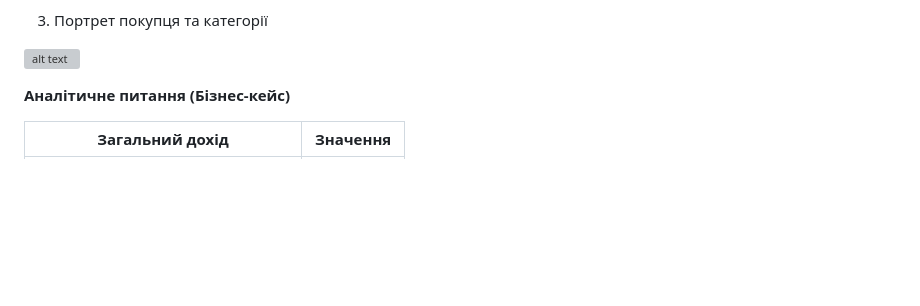
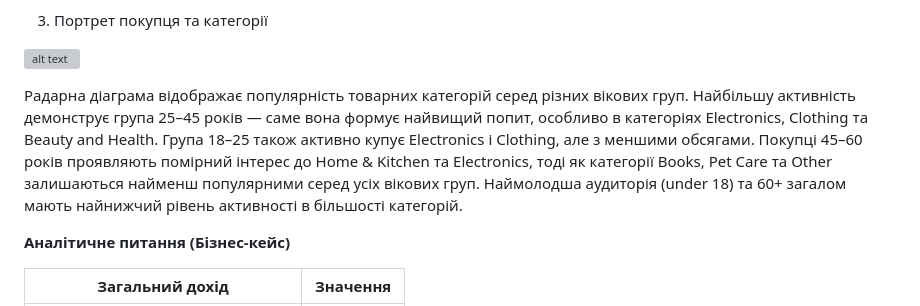
Before and after one commit to darapiven565-boop/Final-project, a Markdown page: visualisation and analysys/report.md, the part around the change. Drawn GitHub-style; blank space fills up the shorter version; grey boxes are pictures that could not be loaded.

Commit message:
modified

```diff
--- a/visualisation and analysys/report.md
+++ b/visualisation and analysys/report.md
@@ -18,6 +18,7 @@
 
 ![alt text](screen-shots\pop_of_categ.png)
 
+Радарна діаграма відображає популярність товарних категорій серед різних вікових груп. Найбільшу активність демонструє група 25–45 років — саме вона формує найвищий попит, особливо в категоріях Electronics, Clothing та Beauty and Health. Група 18–25 також активно купує Electronics і Clothing, але з меншими обсягами. Покупці 45–60 років проявляють помірний інтерес до Home & Kitchen та Electronics, тоді як категорії Books, Pet Care та Other залишаються найменш популярними серед усіх вікових груп. Наймолодша аудиторія (under 18) та 60+ загалом мають найнижчий рівень активності в більшості категорій.
 
 **Аналітичне питання (Бізнес-кейс)**
 
```
